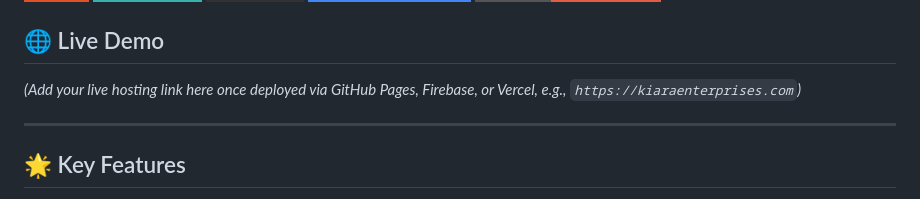
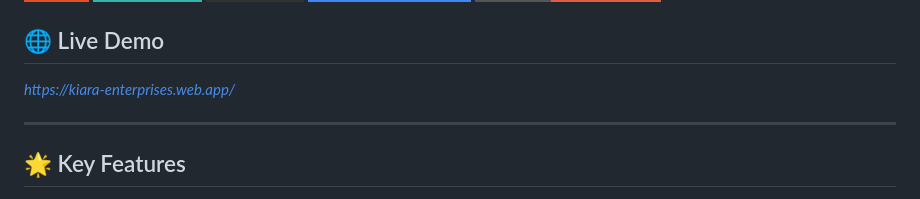
Before and after one commit to mandaldhruv/Kiara-Enterprises, a Markdown page: README.md, the part around the change. Rendered like a GitHub page; badges without logos.

Commit message:
Change live demo link to new URL
Updated live demo link in README.

```diff
--- a/README.md
+++ b/README.md
@@ -9,7 +9,7 @@ A modern, high-conversion website built for **Kiara Enterprises**, a premier rea
 ![License](https://img.shields.io/badge/License-Proprietary-red.svg?style=for-the-badge)
 
 ## 🌐 Live Demo
-*(Add your live hosting link here once deployed via GitHub Pages, Firebase, or Vercel, e.g., `https://kiaraenterprises.com`)*
+*https://kiara-enterprises.web.app/*
 
 ---
 
```
